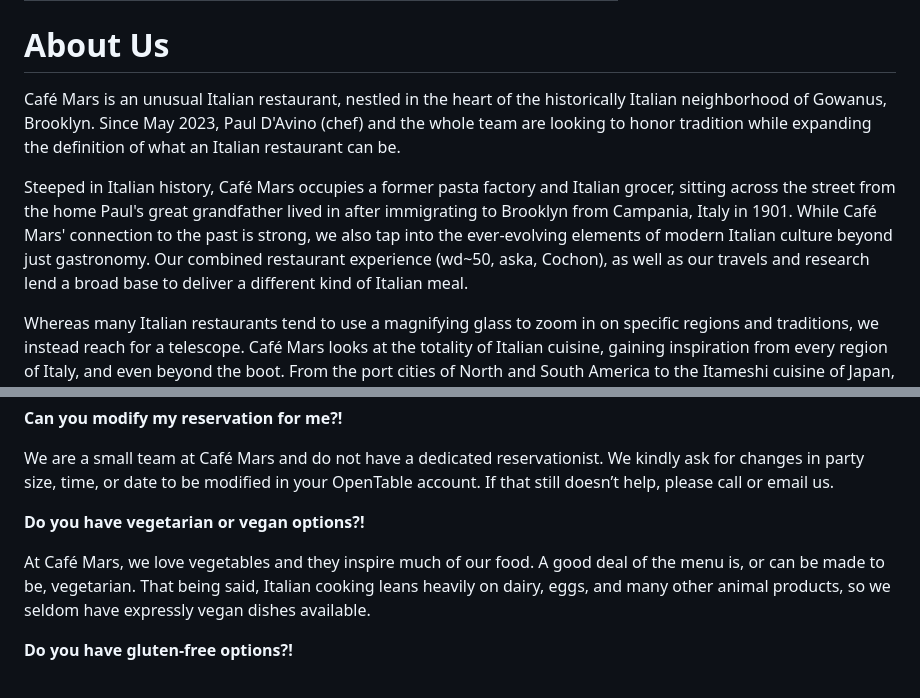
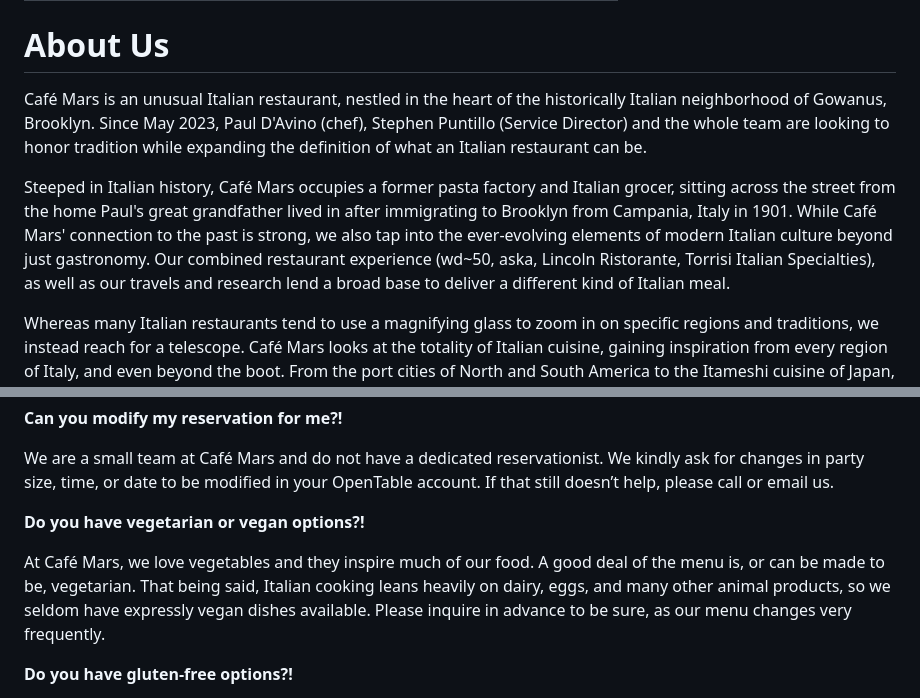
Before and after one commit to cafemarsbk/cafemars, a Markdown page: src/pages/about.md, 2 parts joined by grey strips. Rendered like a GitHub page.

Commit message:
TinaCMS content update

```diff
--- a/src/pages/about.md
+++ b/src/pages/about.md
@@ -7,9 +7,9 @@ mainImage: /photos/fulltable1.jpg
 
 # About Us
 
-Café Mars is an unusual Italian restaurant, nestled in the heart of the historically Italian neighborhood of Gowanus, Brooklyn. Since May 2023, Paul D'Avino (chef) and the whole team are looking to honor tradition while expanding the definition of what an Italian restaurant can be.
+Café Mars is an unusual Italian restaurant, nestled in the heart of the historically Italian neighborhood of Gowanus, Brooklyn. Since May 2023, Paul D'Avino (chef), Stephen Puntillo (Service Director) and the whole team are looking to honor tradition while expanding the definition of what an Italian restaurant can be.
 
-Steeped in Italian history, Café Mars occupies a former pasta factory and Italian grocer, sitting across the street from the home Paul's great grandfather lived in after immigrating to Brooklyn from Campania, Italy in 1901. While Café Mars' connection to the past is strong, we also tap into the ever-evolving elements of modern Italian culture beyond just gastronomy. Our combined restaurant experience (wd\~50, aska, Cochon), as well as our travels and research lend a broad base to deliver a different kind of Italian meal.
+Steeped in Italian history, Café Mars occupies a former pasta factory and Italian grocer, sitting across the street from the home Paul's great grandfather lived in after immigrating to Brooklyn from Campania, Italy in 1901. While Café Mars' connection to the past is strong, we also tap into the ever-evolving elements of modern Italian culture beyond just gastronomy. Our combined restaurant experience (wd\~50, aska, Lincoln Ristorante, Torrisi Italian Specialties), as well as our travels and research lend a broad base to deliver a different kind of Italian meal.
 
 Whereas many Italian restaurants tend to use a magnifying glass to zoom in on specific regions and traditions, we instead reach for a telescope. Café Mars looks at the totality of Italian cuisine, gaining inspiration from every region of Italy, and even beyond the boot. From the port cities of North and South America to the Itameshi cuisine of Japan, the universal love of Italian cooking has seen it travel to every corner of the world, reinterpreted wherever it went. That's our Italy. Be it food or drink, our menus shine a light on overlooked classics and unexpected flavors that aim to reframe what it means to go out for Italian.
 
@@ -29,7 +29,7 @@ We are a small team at Café Mars and do not have a dedicated reservationist. We
 
 **Do you have vegetarian or vegan options?!**
 
-At Café Mars, we love vegetables and they inspire much of our food. A good deal of the menu is, or can be made to be, vegetarian. That being said, Italian cooking leans heavily on dairy, eggs, and many other animal products, so we seldom have expressly vegan dishes available.
+At Café Mars, we love vegetables and they inspire much of our food. A good deal of the menu is, or can be made to be, vegetarian. That being said, Italian cooking leans heavily on dairy, eggs, and many other animal products, so we seldom have expressly vegan dishes available. Please inquire in advance to be sure, as our menu changes very frequently.
 
 **Do you have gluten-free options?!**
 
```
